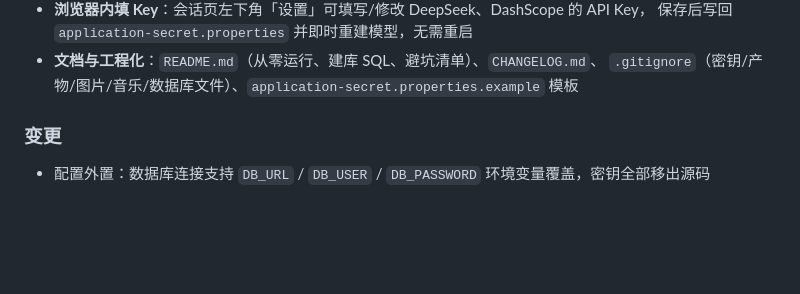
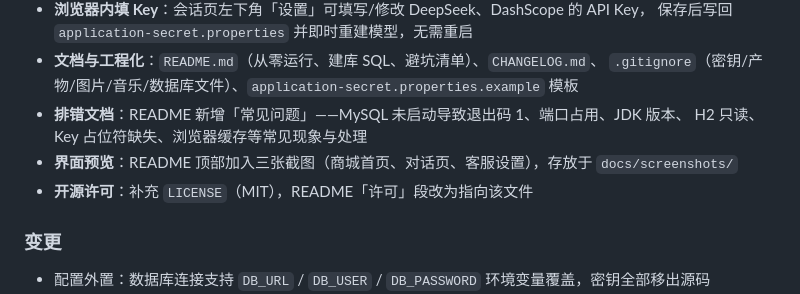
Before and after one commit to Spinel-y/tiphon-mall, a Markdown page: CHANGELOG.md, the part around the change. GitHub-like rendering; blank space fills up the shorter version.

```diff
--- a/CHANGELOG.md
+++ b/CHANGELOG.md
@@ -23,6 +23,10 @@
   保存后写回 `application-secret.properties` 并即时重建模型，无需重启
 - **文档与工程化**：`README.md`（从零运行、建库 SQL、避坑清单）、`CHANGELOG.md`、
   `.gitignore`（密钥/产物/图片/音乐/数据库文件）、`application-secret.properties.example` 模板
+- **排错文档**：README 新增「常见问题」——MySQL 未启动导致退出码 1、端口占用、JDK 版本、
+  H2 只读、Key 占位符缺失、浏览器缓存等常见现象与处理
+- **界面预览**：README 顶部加入三张截图（商城首页、对话页、客服设置），存放于 `docs/screenshots/`
+- **开源许可**：补充 `LICENSE`（MIT），README「许可」段改为指向该文件
 
 ### 变更
 
```
Also changed, not shown: README.md (+42 -13 lines), docs/screenshots/chat.png (added), docs/screenshots/cs-settings.png (added), docs/screenshots/shop.png (added), 2 other files.
